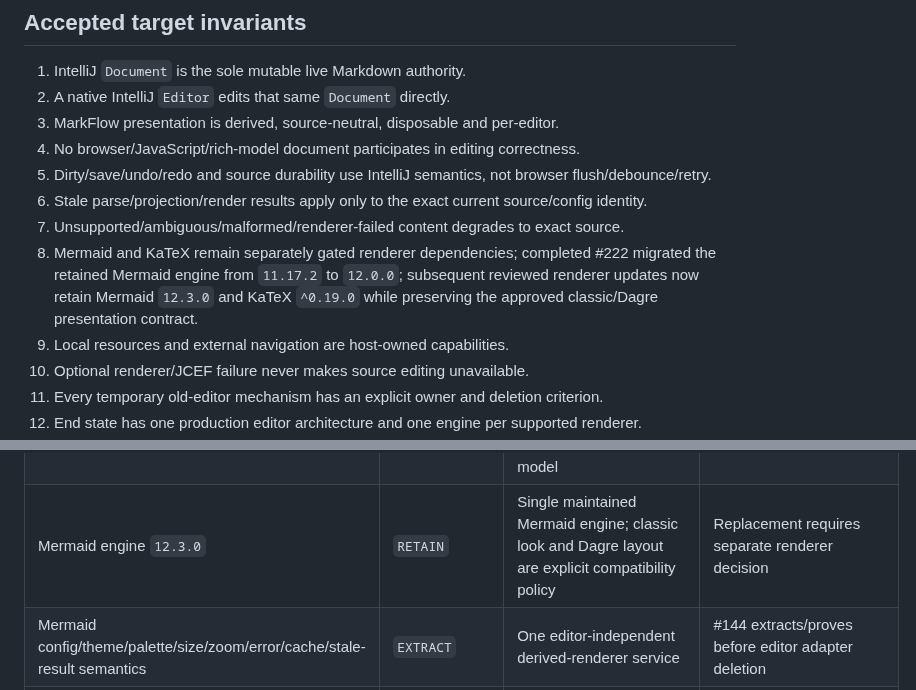
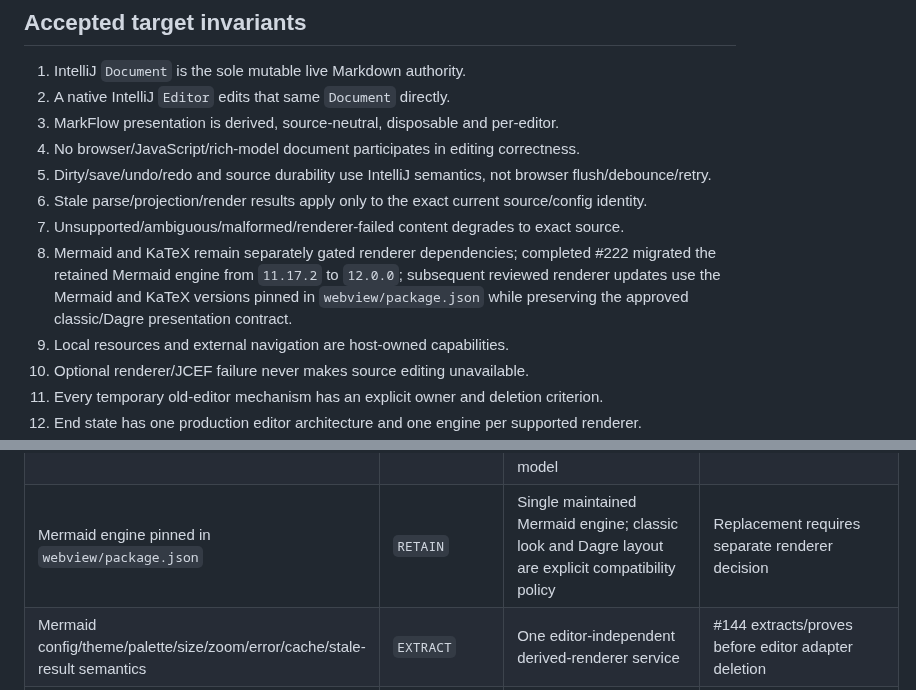
Before and after one commit to luceat-lux-vestra/MarkFlow, a Markdown page: docs/architecture/leap-migration-inventory.md, 2 parts joined by grey strips. Drawn GitHub-style.

Commit message:
docs: reference renderer versions from package manifest

```diff
--- a/docs/architecture/leap-migration-inventory.md
+++ b/docs/architecture/leap-migration-inventory.md
@@ -52,7 +52,7 @@ Sunk cost, recency, test volume and smaller diff size are not retention argument
 5. Dirty/save/undo/redo and source durability use IntelliJ semantics, not browser flush/debounce/retry.
 6. Stale parse/projection/render results apply only to the exact current source/config identity.
 7. Unsupported/ambiguous/malformed/renderer-failed content degrades to exact source.
-8. Mermaid and KaTeX remain separately gated renderer dependencies; completed #222 migrated the retained Mermaid engine from `11.17.2` to `12.0.0`; subsequent reviewed renderer updates now retain Mermaid `12.3.0` and KaTeX `^0.19.0` while preserving the approved classic/Dagre presentation contract.
+8. Mermaid and KaTeX remain separately gated renderer dependencies; completed #222 migrated the retained Mermaid engine from `11.17.2` to `12.0.0`; subsequent reviewed renderer updates use the Mermaid and KaTeX versions pinned in `webview/package.json` while preserving the approved classic/Dagre presentation contract.
 9. Local resources and external navigation are host-owned capabilities.
 10. Optional renderer/JCEF failure never makes source editing unavailable.
 11. Every temporary old-editor mechanism has an explicit owner and deletion criterion.
@@ -84,7 +84,7 @@ The rows below preserve the audited migration responsibility while recording the
 | legacy Crepe/Milkdown rich editor + source reconstruction/AST/LCS | `DELETE` / `RESOLVED` | No rich semantic source authority/reconstruction | #144 first extracts renderers; #153 cutover; #154 purge |
 | CodeMirror/Lezer source-native editor/bootstrap/sync/live-preview integration | `DELETE` / `RESOLVED` | Native platform editor + source-neutral projection | #145/#152 prove target; #153 cutover; #154 purge |
 | Markdown parsing/source-range lessons independent of browser editor | `EXTRACT` -> target `RETAIN` responsibility | #145 selects immutable exact `Document` snapshot -> bundled JetBrains Markdown parser -> immutable `NativeProjectionPlan`; no second editable model | #145 proves initial parser/range/presentation boundary; later replacement requires current evidence |
-| Mermaid engine `12.3.0` | `RETAIN` | Single maintained Mermaid engine; classic look and Dagre layout are explicit compatibility policy | Replacement requires separate renderer decision |
+| Mermaid engine pinned in `webview/package.json` | `RETAIN` | Single maintained Mermaid engine; classic look and Dagre layout are explicit compatibility policy | Replacement requires separate renderer decision |
 | Mermaid config/theme/palette/size/zoom/error/cache/stale-result semantics | `EXTRACT` | One editor-independent derived-renderer service | #144 extracts/proves before editor adapter deletion |
 | Mermaid `createCodeMirrorFeatureConfig`, `crepeSessionId`, DOM registry/IntersectionObserver/editor visibility coupling | `DELETE` after `EXTRACT` / `RESOLVED` | Native inlay consumes extracted service | #144 extracts; #148 proves native consumer; #154 deletes old adapters |
 | KaTeX `^0.19.0`, CSS/fonts, compatible inline/display semantics | `RETAIN` / `EXTRACT` | Direct KaTeX adapter in derived-renderer service | #144 extracts/proves; retained while capability supported |
```
